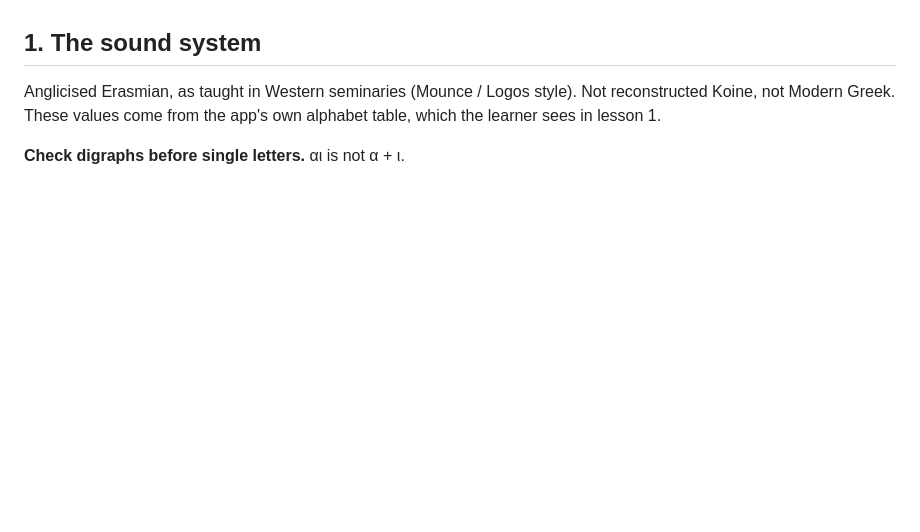
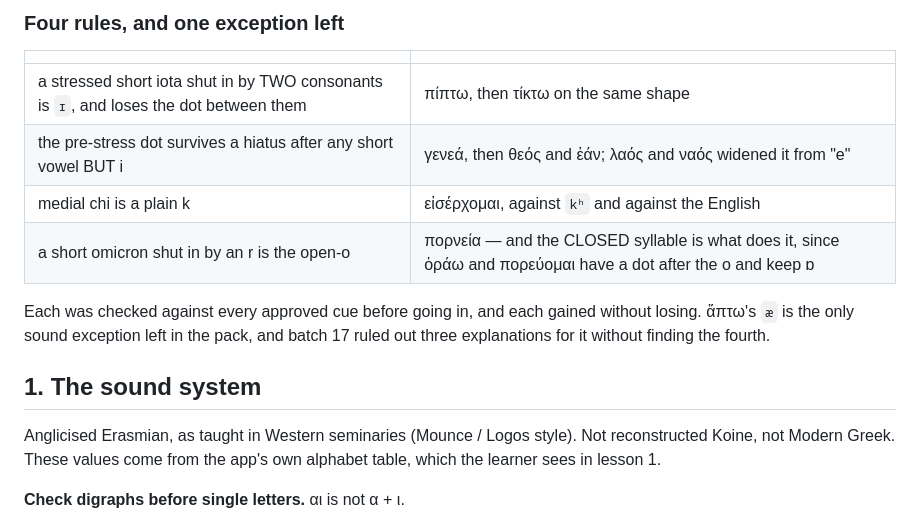
Before and after one commit to kwozymoto/koine-greek, a Markdown page: docs/atlas-cue-guide.md, the part around one of its changes. Drawn GitHub-style; blank space fills up the shorter version.

```diff
--- a/docs/atlas-cue-guide.md
+++ b/docs/atlas-cue-guide.md
@@ -820,3 +913,16 @@ was gone and the real audio back, sha1 matching the cue sheet.
+### Four rules, and one exception left
+
+| | |
+|---|---|
+| a stressed short iota shut in by TWO consonants is `ɪ`, and loses the dot between them | πίπτω, then τίκτω on the same shape |
+| the pre-stress dot survives a hiatus after any short vowel BUT i | γενεά, then θεός and ἐάν; λαός and ναός widened it from "e" |
+| medial chi is a plain k | εἰσέρχομαι, against `kʰ` and against the English |
+| a short omicron shut in by an r is the open-o | πορνεία — and the CLOSED syllable is what does it, since ὁράω and πορεύομαι have a dot after the o and keep ɒ |
+
+Each was checked against every approved cue before going in, and each gained
+without losing. ἅπτω's `æ` is the only sound exception left in the pack, and
+batch 17 ruled out three explanations for it without finding the fourth.
+
 ## 1. The sound system
 
 Anglicised Erasmian, as taught in Western seminaries (Mounce / Logos style).
```
Also changed, not shown: other parts of docs/atlas-cue-guide.md (+93 -0 lines).
